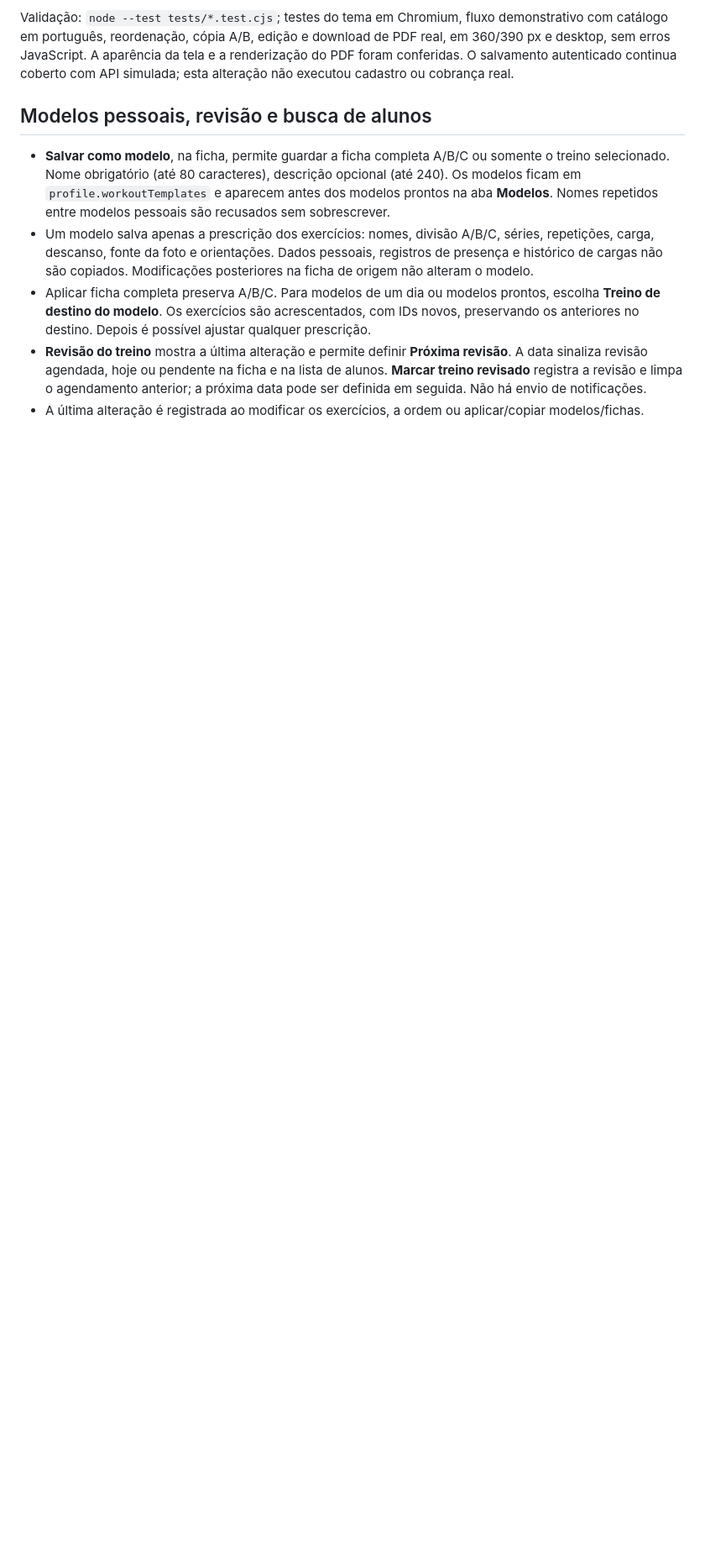
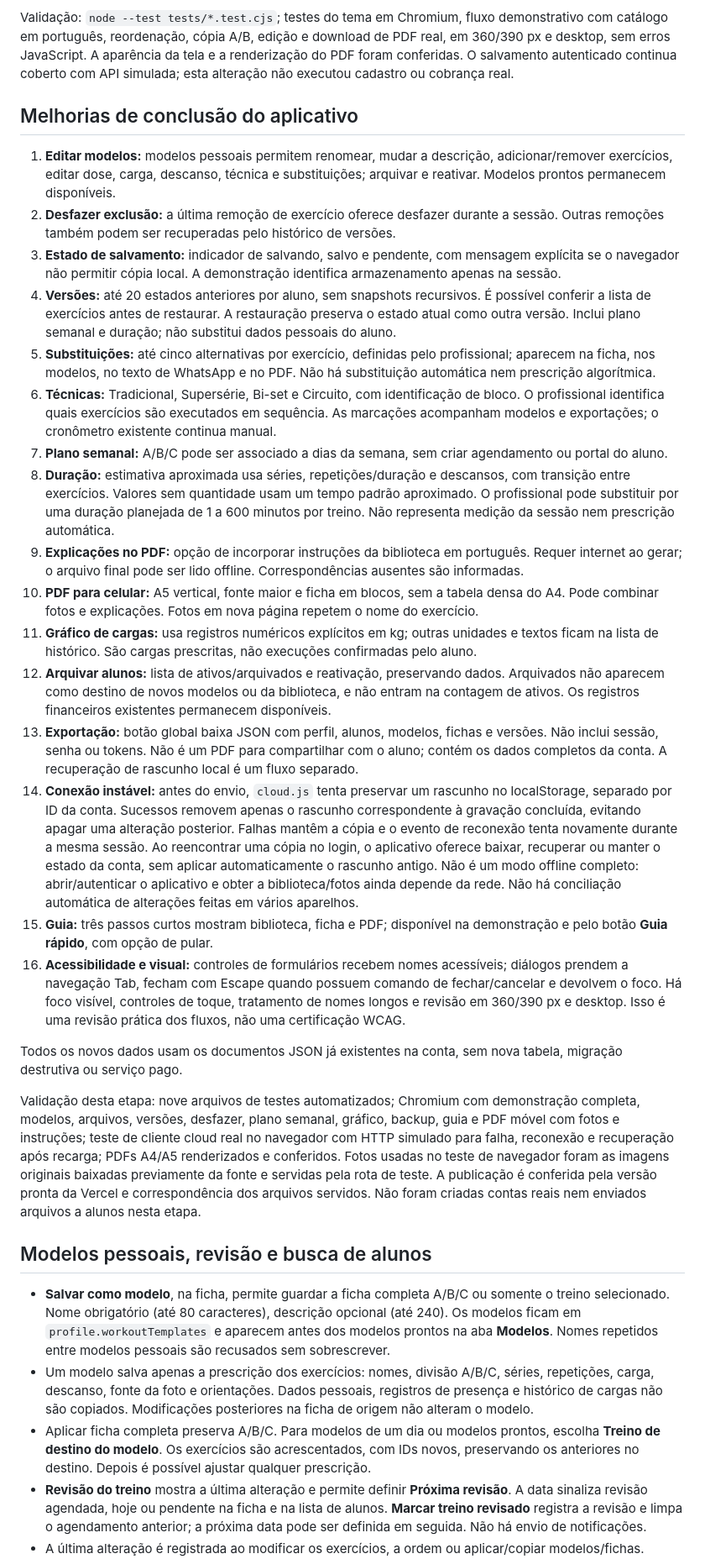
Before and after one commit to raidyumeko-app/personal-pro, a Markdown page: README.md, the part around one of its changes. Shown at 84% size. GitHub-like rendering; blank space fills up the shorter version.

Commit message:
Implement and verify resilient saves, workout tools and readable mobile PDFs

```diff
--- a/README.md
+++ b/README.md
@@ -52,6 +52,29 @@ Ainda pendentes: validação visual em navegador, fluxo real de confirmação/re
 - Os dados A/B/C são armazenados no JSON de exercícios já existente. Não há alteração de schema, perda de registros ou migração destrutiva.
 
 Validação: `node --test tests/*.test.cjs`; testes do tema em Chromium, fluxo demonstrativo com catálogo em português, reordenação, cópia A/B, edição e download de PDF real, em 360/390 px e desktop, sem erros JavaScript. A aparência da tela e a renderização do PDF foram conferidas. O salvamento autenticado continua coberto com API simulada; esta alteração não executou cadastro ou cobrança real.
+
+## Melhorias de conclusão do aplicativo
+
+1. **Editar modelos:** modelos pessoais permitem renomear, mudar a descrição, adicionar/remover exercícios, editar dose, carga, descanso, técnica e substituições; arquivar e reativar. Modelos prontos permanecem disponíveis.
+2. **Desfazer exclusão:** a última remoção de exercício oferece desfazer durante a sessão. Outras remoções também podem ser recuperadas pelo histórico de versões.
+3. **Estado de salvamento:** indicador de salvando, salvo e pendente, com mensagem explícita se o navegador não permitir cópia local. A demonstração identifica armazenamento apenas na sessão.
+4. **Versões:** até 20 estados anteriores por aluno, sem snapshots recursivos. É possível conferir a lista de exercícios antes de restaurar. A restauração preserva o estado atual como outra versão. Inclui plano semanal e duração; não substitui dados pessoais do aluno.
+5. **Substituições:** até cinco alternativas por exercício, definidas pelo profissional; aparecem na ficha, nos modelos, no texto de WhatsApp e no PDF. Não há substituição automática nem prescrição algorítmica.
+6. **Técnicas:** Tradicional, Supersérie, Bi-set e Circuito, com identificação de bloco. O profissional identifica quais exercícios são executados em sequência. As marcações acompanham modelos e exportações; o cronômetro existente continua manual.
+7. **Plano semanal:** A/B/C pode ser associado a dias da semana, sem criar agendamento ou portal do aluno.
+8. **Duração:** estimativa aproximada usa séries, repetições/duração e descansos, com transição entre exercícios. Valores sem quantidade usam um tempo padrão aproximado. O profissional pode substituir por uma duração planejada de 1 a 600 minutos por treino. Não representa medição da sessão nem prescrição automática.
+9. **Explicações no PDF:** opção de incorporar instruções da biblioteca em português. Requer internet ao gerar; o arquivo final pode ser lido offline. Correspondências ausentes são informadas.
+10. **PDF para celular:** A5 vertical, fonte maior e ficha em blocos, sem a tabela densa do A4. Pode combinar fotos e explicações. Fotos em nova página repetem o nome do exercício.
+11. **Gráfico de cargas:** usa registros numéricos explícitos em kg; outras unidades e textos ficam na lista de histórico. São cargas prescritas, não execuções confirmadas pelo aluno.
+12. **Arquivar alunos:** lista de ativos/arquivados e reativação, preservando dados. Arquivados não aparecem como destino de novos modelos ou da biblioteca, e não entram na contagem de ativos. Os registros financeiros existentes permanecem disponíveis.
+13. **Exportação:** botão global baixa JSON com perfil, alunos, modelos, fichas e versões. Não inclui sessão, senha ou tokens. Não é um PDF para compartilhar com o aluno; contém os dados completos da conta. A recuperação de rascunho local é um fluxo separado.
+14. **Conexão instável:** antes do envio, `cloud.js` tenta preservar um rascunho no localStorage, separado por ID da conta. Sucessos removem apenas o rascunho correspondente à gravação concluída, evitando apagar uma alteração posterior. Falhas mantêm a cópia e o evento de reconexão tenta novamente durante a mesma sessão. Ao reencontrar uma cópia no login, o aplicativo oferece baixar, recuperar ou manter o estado da conta, sem aplicar automaticamente o rascunho antigo. Não é um modo offline completo: abrir/autenticar o aplicativo e obter a biblioteca/fotos ainda depende da rede. Não há conciliação automática de alterações feitas em vários aparelhos.
+15. **Guia:** três passos curtos mostram biblioteca, ficha e PDF; disponível na demonstração e pelo botão **Guia rápido**, com opção de pular.
+16. **Acessibilidade e visual:** controles de formulários recebem nomes acessíveis; diálogos prendem a navegação Tab, fecham com Escape quando possuem comando de fechar/cancelar e devolvem o foco. Há foco visível, controles de toque, tratamento de nomes longos e revisão em 360/390 px e desktop. Isso é uma revisão prática dos fluxos, não uma certificação WCAG.
+
+Todos os novos dados usam os documentos JSON já existentes na conta, sem nova tabela, migração destrutiva ou serviço pago.
+
+Validação desta etapa: nove arquivos de testes automatizados; Chromium com demonstração completa, modelos, arquivos, versões, desfazer, plano semanal, gráfico, backup, guia e PDF móvel com fotos e instruções; teste de cliente cloud real no navegador com HTTP simulado para falha, reconexão e recuperação após recarga; PDFs A4/A5 renderizados e conferidos. Fotos usadas no teste de navegador foram as imagens originais baixadas previamente da fonte e servidas pela rota de teste. A publicação é conferida pela versão pronta da Vercel e correspondência dos arquivos servidos. Não foram criadas contas reais nem enviados arquivos a alunos nesta etapa.
 
 ## Modelos pessoais, revisão e busca de alunos
 
```
Also changed, not shown: other parts of README.md (+1 -1 lines).
